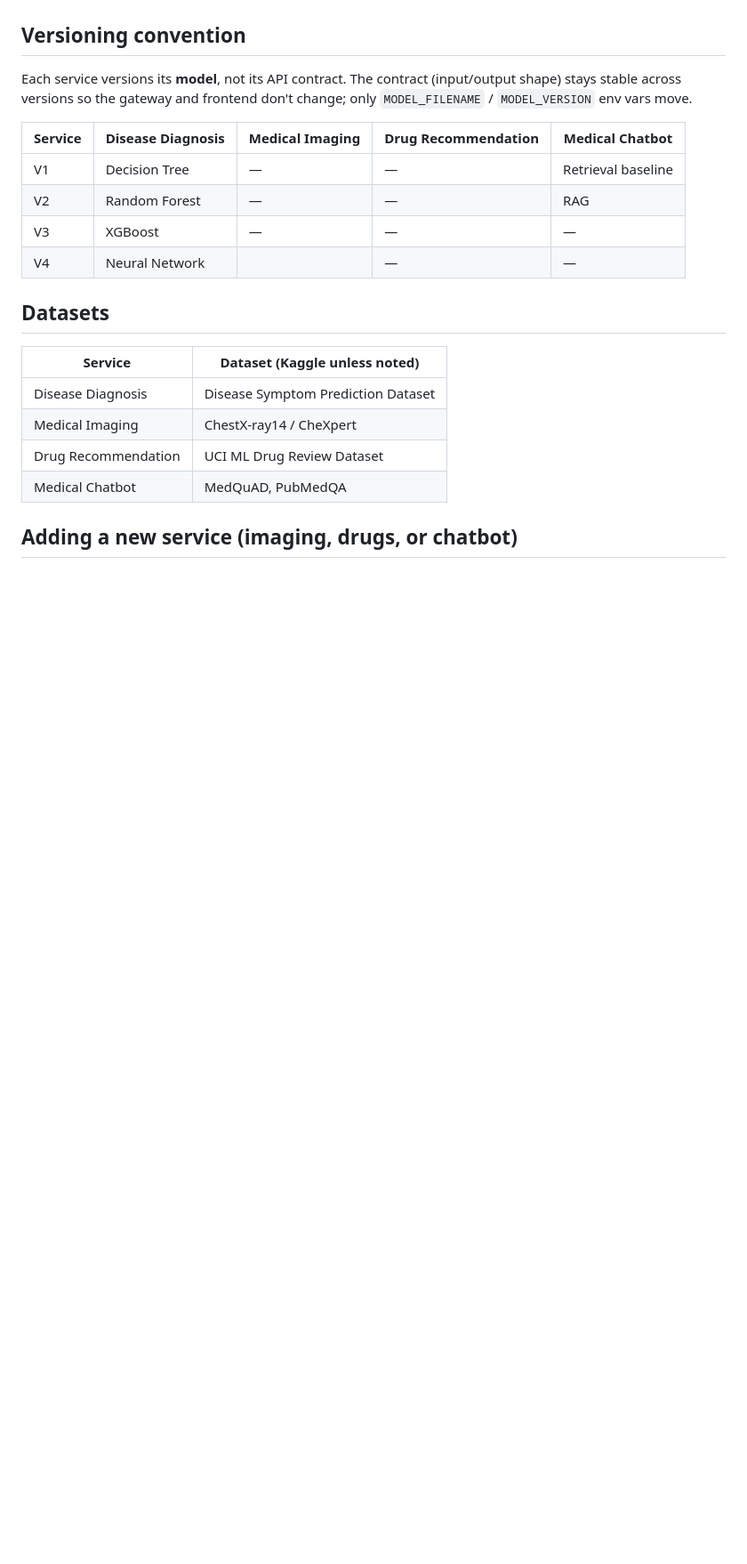
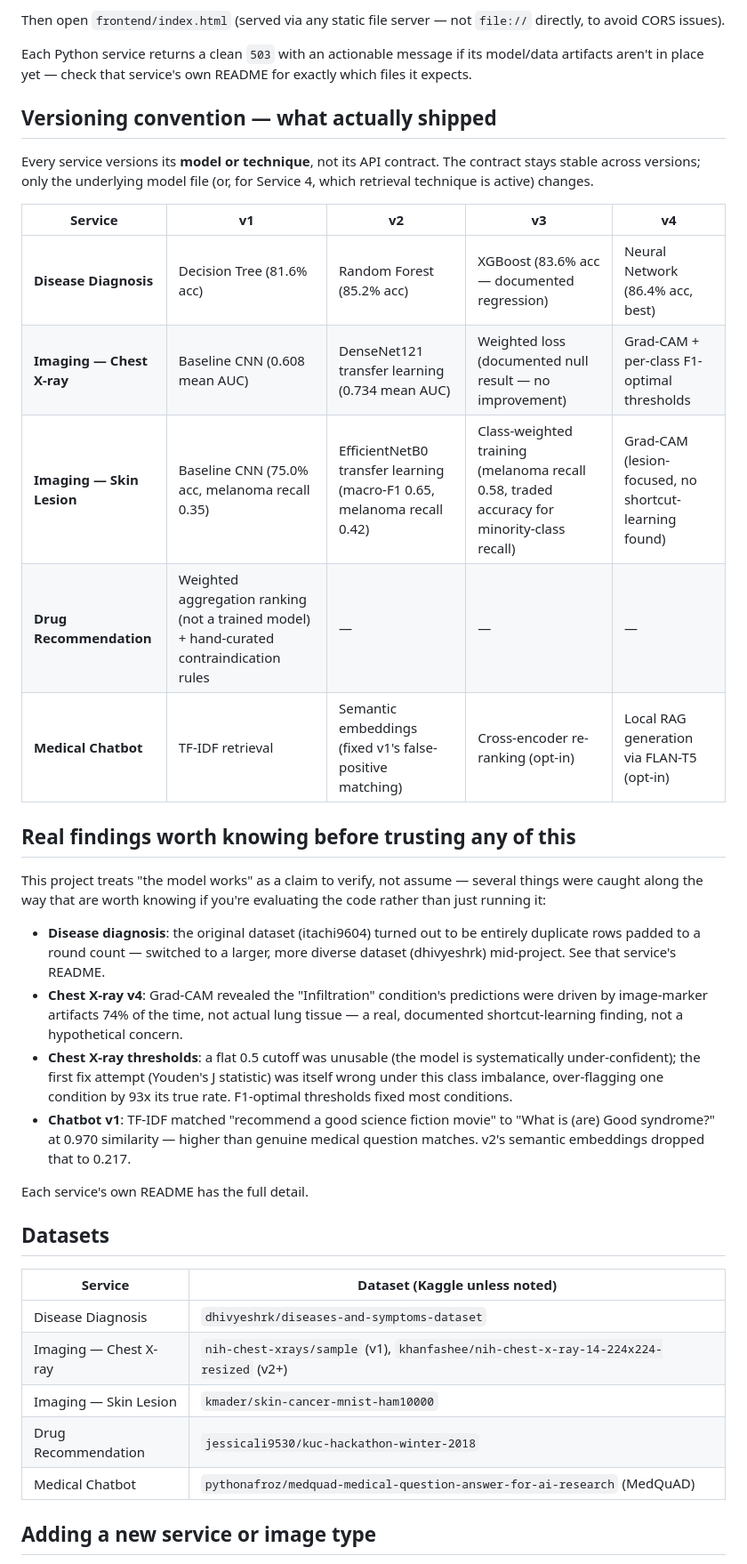
Before and after one commit to dave123981/Medical-AI-Assistant-System, a Markdown page: README.md, the part around one of its changes. Shown at 89% size. Drawn GitHub-style; blank space fills up the shorter version.

Commit message:
Revise README for service details and versioning
Updated README to reflect changes in service structure and model versioning.

```diff
--- a/README.md
+++ b/README.md
@@ -42,27 +74,61 @@ accept and return, regardless of which model version is behind it.
+Then open `frontend/index.html` (served via any static file server —
+not `file://` directly, to avoid CORS issues).
+
+Each Python service returns a clean `503` with an actionable message if
+its model/data artifacts aren't in place yet — check that service's own
+README for exactly which files it expects.
+
+## Versioning convention — what actually shipped
+
+Every service versions its **model or technique**, not its API
+contract. The contract stays stable across versions; only the
+underlying model file (or, for Service 4, which retrieval technique is
+active) changes.
+
+| Service | v1 | v2 | v3 | v4 |
+|---|---|---|---|---|
+| **Disease Diagnosis** | Decision Tree (81.6% acc) | Random Forest (85.2% acc) | XGBoost (83.6% acc — documented regression) | Neural Network (86.4% acc, best) |
+| **Imaging — Chest X-ray** | Baseline CNN (0.608 mean AUC) | DenseNet121 transfer learning (0.734 mean AUC) | Weighted loss (documented null result — no improvement) | Grad-CAM + per-class F1-optimal thresholds |
+| **Imaging — Skin Lesion** | Baseline CNN (75.0% acc, melanoma recall 0.35) | EfficientNetB0 transfer learning (macro-F1 0.65, melanoma recall 0.42) | Class-weighted training (melanoma recall 0.58, traded accuracy for minority-class recall) | Grad-CAM (lesion-focused, no shortcut-learning found) |
+| **Drug Recommendation** | Weighted aggregation ranking (not a trained model) + hand-curated contraindication rules | — | — | — |
+| **Medical Chatbot** | TF-IDF retrieval | Semantic embeddings (fixed v1's false-positive matching) | Cross-encoder re-ranking (opt-in) | Local RAG generation via FLAN-T5 (opt-in) |
 
 
-## Versioning convention
+## Real findings worth knowing before trusting any of this
 
-Each service versions its **model**, not its API contract. The
-contract (input/output shape) stays stable across versions so the
-gateway and frontend don't change; only `MODEL_FILENAME` /
-`MODEL_VERSION` env vars move.
+This project treats "the model works" as a claim to verify, not assume
+— several things were caught along the way that are worth knowing if
+you're evaluating the code rather than just running it:
 
-| Service | Disease Diagnosis | Medical Imaging | Drug Recommendation | Medical Chatbot |
-|---|---|---|---|---|
-| V1 | Decision Tree | — | — | Retrieval baseline |
-| V2 | Random Forest | — | — | RAG |
-|  V3 | XGBoost | — | — | — |
-| V4 | Neural Network |  | — | — |
+- **Disease diagnosis**: the original dataset (itachi9604) turned out to
+  be entirely duplicate rows padded to a round count — switched to a
+  larger, more diverse dataset (dhivyeshrk) mid-project. See that
+  service's README.
+- **Chest X-ray v4**: Grad-CAM revealed the "Infiltration" condition's
+  predictions were driven by image-marker artifacts 74% of the time,
+  not actual lung tissue — a real, documented shortcut-learning finding,
+  not a hypothetical concern.
+- **Chest X-ray thresholds**: a flat 0.5 cutoff was unusable (the model
+  is systematically under-confident); the first fix attempt (Youden's J
+  statistic) was itself wrong under this class imbalance, over-flagging
+  one condition by 93x its true rate. F1-optimal thresholds fixed most
+  conditions.
+- **Chatbot v1**: TF-IDF matched "recommend a good science fiction
+  movie" to "What is (are) Good syndrome?" at 0.970 similarity — higher
+  than genuine medical question matches. v2's semantic embeddings
+  dropped that to 0.217.
+
+Each service's own README has the full detail.
 
 ## Datasets
 
 | Service | Dataset (Kaggle unless noted) |
 |---|---|
-| Disease Diagnosis | Disease Symptom Prediction Dataset |
-| Medical Imaging | ChestX-ray14 / CheXpert |
-| Drug Recommendation | UCI ML Drug Review Dataset |
-| Medical Chatbot | MedQuAD, PubMedQA |
+| Disease Diagnosis | `dhivyeshrk/diseases-and-symptoms-dataset` |
+| Imaging — Chest X-ray | `nih-chest-xrays/sample` (v1), `khanfashee/nih-chest-x-ray-14-224x224-resized` (v2+) |
+| Imaging — Skin Lesion | `kmader/skin-cancer-mnist-ham10000` |
+| Drug Recommendation | `jessicali9530/kuc-hackathon-winter-2018` |
+| Medical Chatbot | `pythonafroz/medquad-medical-question-answer-for-ai-research` (MedQuAD) |
 
-## Adding a new service (imaging, drugs, or chatbot)
+## Adding a new service or image type
 
```
Also changed, not shown: other parts of README.md (+56 -24 lines).
